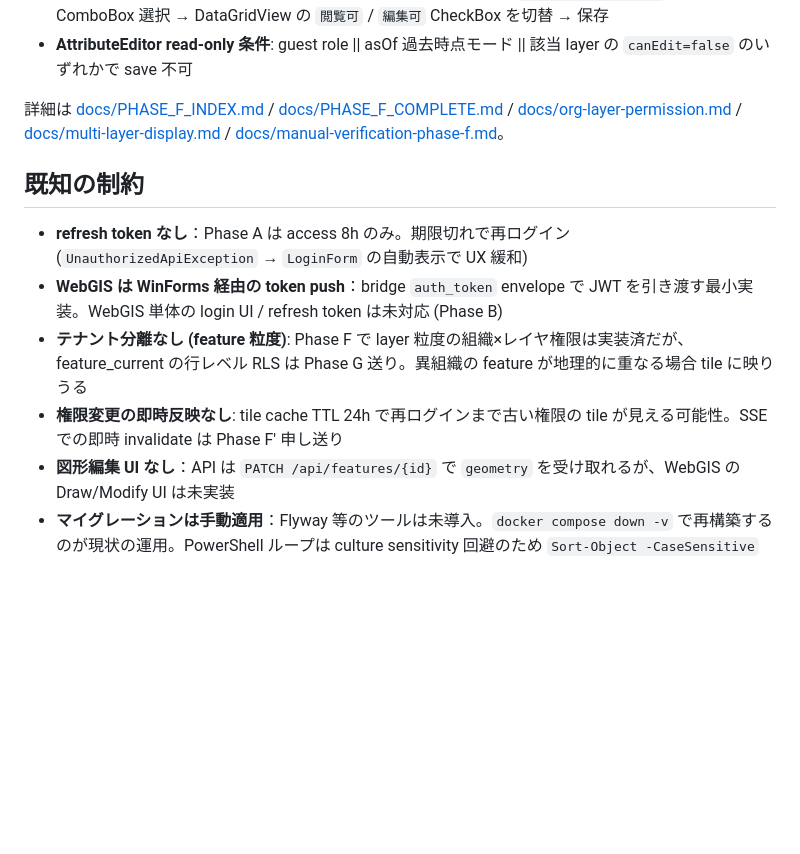
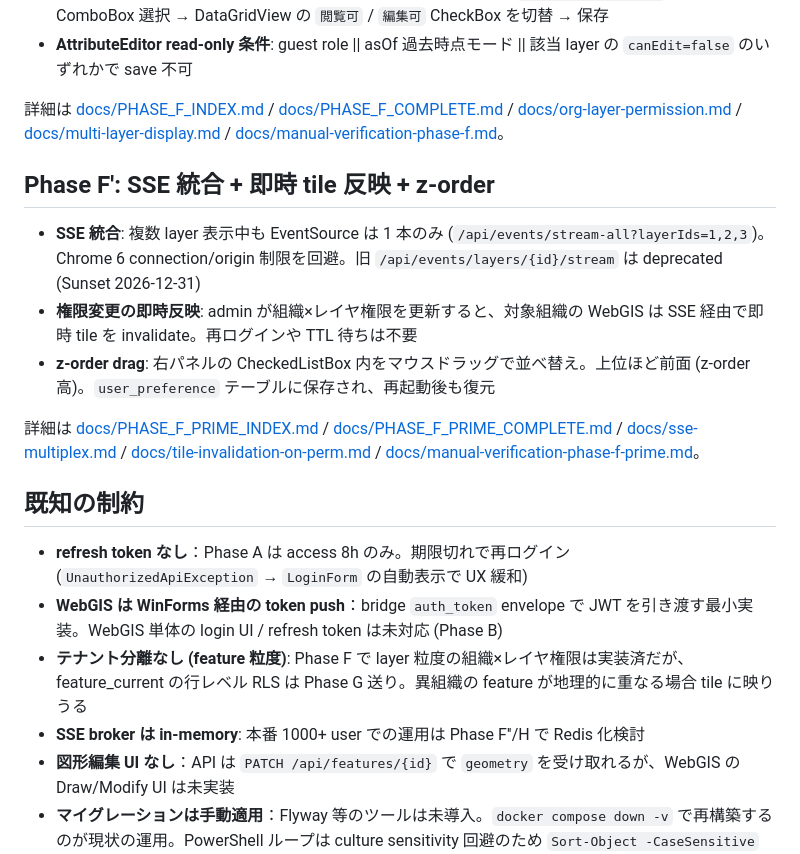
Before and after one commit to KenjiMiyakoshi/agri-gis, a Markdown page: README.md, the part around the change. Rendered like a GitHub page; blank space fills up the shorter version.

```diff
--- a/README.md
+++ b/README.md
@@ -238,12 +238,20 @@ dotnet run
 
 詳細は [docs/PHASE_F_INDEX.md](docs/PHASE_F_INDEX.md) / [docs/PHASE_F_COMPLETE.md](docs/PHASE_F_COMPLETE.md) / [docs/org-layer-permission.md](docs/org-layer-permission.md) / [docs/multi-layer-display.md](docs/multi-layer-display.md) / [docs/manual-verification-phase-f.md](docs/manual-verification-phase-f.md)。
 
+## Phase F': SSE 統合 + 即時 tile 反映 + z-order
+
+- **SSE 統合**: 複数 layer 表示中も EventSource は 1 本のみ (`/api/events/stream-all?layerIds=1,2,3`)。Chrome 6 connection/origin 制限を回避。旧 `/api/events/layers/{id}/stream` は deprecated (Sunset 2026-12-31)
+- **権限変更の即時反映**: admin が組織×レイヤ権限を更新すると、対象組織の WebGIS は SSE 経由で即時 tile を invalidate。再ログインや TTL 待ちは不要
+- **z-order drag**: 右パネルの CheckedListBox 内をマウスドラッグで並べ替え。上位ほど前面 (z-order 高)。`user_preference` テーブルに保存され、再起動後も復元
+
+詳細は [docs/PHASE_F_PRIME_INDEX.md](docs/PHASE_F_PRIME_INDEX.md) / [docs/PHASE_F_PRIME_COMPLETE.md](docs/PHASE_F_PRIME_COMPLETE.md) / [docs/sse-multiplex.md](docs/sse-multiplex.md) / [docs/tile-invalidation-on-perm.md](docs/tile-invalidation-on-perm.md) / [docs/manual-verification-phase-f-prime.md](docs/manual-verification-phase-f-prime.md)。
+
 ## 既知の制約
 
 - **refresh token なし**：Phase A は access 8h のみ。期限切れで再ログイン (`UnauthorizedApiException` → `LoginForm` の自動表示で UX 緩和)
 - **WebGIS は WinForms 経由の token push**：bridge `auth_token` envelope で JWT を引き渡す最小実装。WebGIS 単体の login UI / refresh token は未対応 (Phase B)
 - **テナント分離なし (feature 粒度)**: Phase F で layer 粒度の組織×レイヤ権限は実装済だが、feature_current の行レベル RLS は Phase G 送り。異組織の feature が地理的に重なる場合 tile に映りうる
-- **権限変更の即時反映なし**: tile cache TTL 24h で再ログインまで古い権限の tile が見える可能性。SSE での即時 invalidate は Phase F' 申し送り
+- **SSE broker は in-memory**: 本番 1000+ user での運用は Phase F''/H で Redis 化検討
 - **図形編集 UI なし**：API は `PATCH /api/features/{id}` で `geometry` を受け取れるが、WebGIS の Draw/Modify UI は未実装
 - **マイグレーションは手動適用**：Flyway 等のツールは未導入。`docker compose down -v` で再構築するのが現状の運用。PowerShell ループは culture sensitivity 回避のため `Sort-Object -CaseSensitive` 必須 ([db/migration/README.md](db/migration/README.md))
 - **WebView2 専用**：WebGIS は WebView2 ホスト下で動かす前提。ブラウザ単独起動も dev では動くが、bridge 通信は機能しない
```
Also changed, not shown: docs/PHASE_F_PRIME_COMPLETE.md (added, +115 -0 lines), docs/manual-verification-phase-f-prime.md (added, +108 -0 lines).
